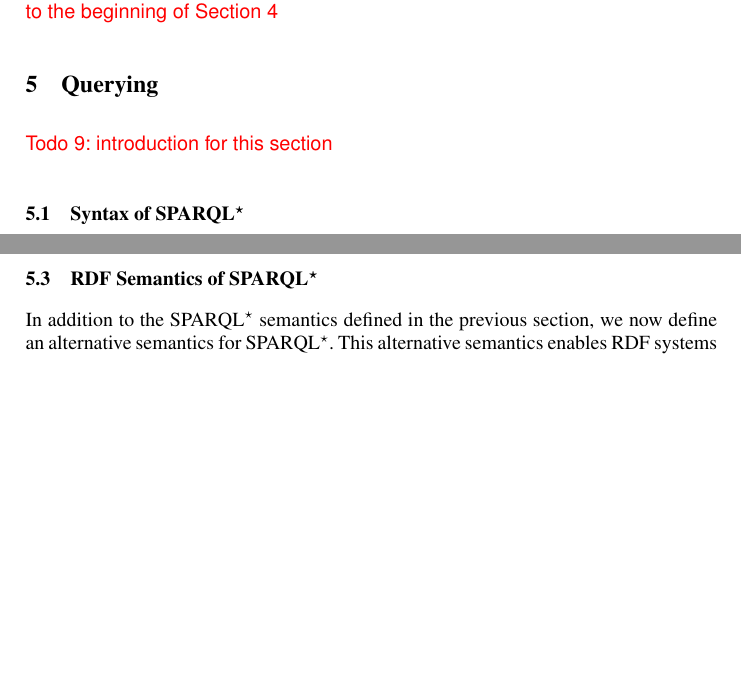
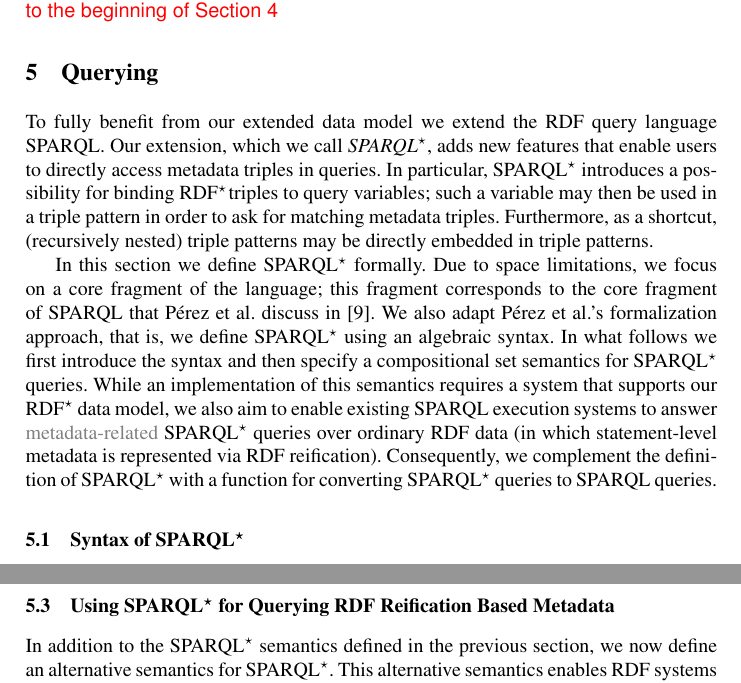
Before and after one commit to srinivasvuddanti/dtr-papers, a LaTeX thesis (paper-iswc-reification/paper.tex, which reads paper-iswc-reification/querying.tex): two parts of pages 7 and 9 of 12, joined at a grey line, cut so that both start at the same text, the shorter picture padded with empty space. Compiled offline with pdfLaTeX.

Commit message:
intro for the query section

```diff
--- a/paper-iswc-reification/querying.tex
+++ b/paper-iswc-reification/querying.tex
@@ -1,7 +1,13 @@
 \section{Querying} \label{Section:Querying}
 
+To fully benefit from our extended data model we extend the RDF query language SPARQL. Our extension, which we call \emph{\SPARQLplus}, adds new features that enable users to directly access metadata triples in queries. In particular, {\SPARQLplus} introduces a possibility for binding {\RDFplusTriple}s to query variables; such a variable may then be used in a triple pattern in order to ask for matching metadata triples. Furthermore, as a shortcut, (recursively nested) triple patterns may be directly embedded in triple patterns.
 
-\todo{introduction for this section}
+In this section we define {\SPARQLplus} formally. Due to space limitations, we focus on a core fragment of the language; this fragment corresponds to the core fragment of SPARQL that P\'{e}rez et al.~discuss in~\cite{Perez09:SemanticsAndComplexityOfSPARQL}. We also adapt P\'{e}rez et al.'s formalization approach, that is, we define {\SPARQLplus} using an algebraic syntax. In what follows we first introduce the syntax and then specify a compositional set semantics for {\SPARQLplus} queries. While an implementation of this semantics requires a system that supports our {\RDFplus} data model, we also aim to enable existing SPARQL execution systems to answer
+	\removable{metadata-related}
+{\SPARQLplus} queries over ordinary RDF data (in which statement-level metadata is represented via RDF reification). Consequently, we complement the definition of {\SPARQLplus}
+	%in this section
+with a function for converting {\SPARQLplus} queries to SPARQL queries. % and we show that the resulting SPARQL queries produce the same answer
+
 
 \subsection{Syntax of {\SPARQLplus}}
 
@@ -157,7 +163,7 @@ may use {\SPARQLplus} semantics to answer (ordinary) SPARQL expressions over (or
 \todo{There is a minimal $G_\mathsf{min} \subseteq G$ with $G_\mathsf{min} = G^+$ ...}
 
 
-\subsection{RDF Semantics of {\SPARQLplus}}
+\subsection{Using {\SPARQLplus} for Querying RDF Reification Based Metadata}
 	%For RDF storage systems that do not support our {\RDFplus} data model (but the ordinary RDF data model), we define an alternative semantics for {\SPARQLplus}.
 	In addition to the {\SPARQLplus} semantics defined in the previous section, we now define an alternative semantics for {\SPARQLplus}. This alternative semantics enables RDF systems that support the ordinary RDF data model (but not our {\RDFplus} data model), to answer {\SPARQLplus} queries.
 
```
Also changed, not shown: paper-iswc-reification/querying.tex (2 more changed lines).
